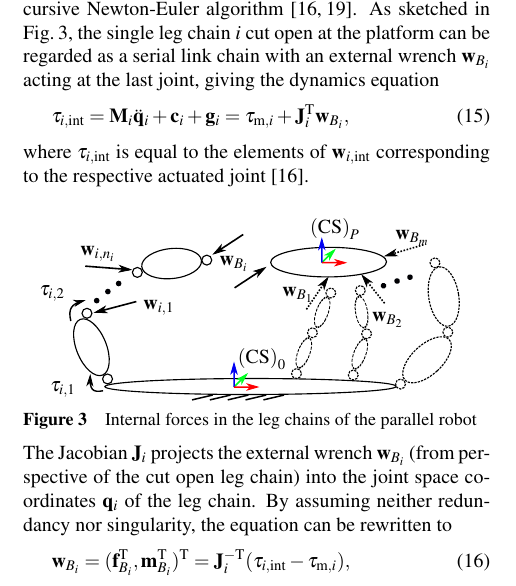
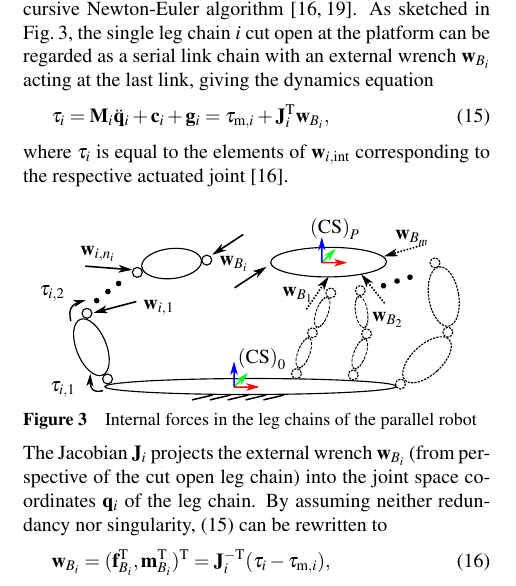
Before and after one commit to Jiajie0324/robsynth-paper_iftommdach2020, a LaTeX document (langfassung/iftomm_dach.tex): part of one column of page 3 of 8, cut so that both start at the same text. Compiled offline with pdfLaTeX.

Commit message:
Kleine Änderungen in Kap. 2.4

```diff
--- a/langfassung/iftomm_dach.tex
+++ b/langfassung/iftomm_dach.tex
@@ -470,16 +470,16 @@ With the known joint velocity $\dot{\bm{q}}_i$ and acceleration $\ddot{\bm{q}}_i
 \end{equation} % =\begin{pmatrix}\bm{w}_{i,\mathrm{int},0}^\transp & \cdots & \bm{w}_{i,\mathrm{int},n_i}^\transp\end{pmatrix}^\transp
 %
 from the internal dynamics can be computed with the recursive Newton-Euler algorithm  \cite{KhalilDom2002,SaminFis2013}.
-As sketched in Fig.\,\ref{fig:PKM_internal_forces}, the single leg chain $i$ cut open at the platform can be regarded as a serial link chain with an external wrench $\bm{w}_{B_i}$ acting at the last joint, giving the dynamics equation
+As sketched in Fig.\,\ref{fig:PKM_internal_forces}, the single leg chain $i$ cut open at the platform can be regarded as a serial link chain with an external wrench $\bm{w}_{B_i}$ acting at the last link, giving the dynamics equation
  %
 \begin{equation}
-\bm{\tau}_{i,\mathrm{int}}
+\bm{\tau}_{i}
 =\bm{M}_i \ddot{\bm{q}}_i + \bm{c}_i + \bm{g}_i
 =\bm{\tau}_{\mathrm{m},i} + \bm{J}_{i}^{\transp} \bm{w}_{B_i},
 \label{equ:invdyn_leg}
 \end{equation}
 %
-where $\bm{\tau}_{i,\mathrm{int}}$ is equal to the elements of $\bm{w}_{i,\mathrm{int}}$ corresponding to the respective actuated joint \cite{KhalilDom2002}.
+where $\bm{\tau}_{i}$ is equal to the elements of $\bm{w}_{i,\mathrm{int}}$ corresponding to the respective actuated joint \cite{KhalilDom2002}.
 
 \begin{figure}
     \centering
@@ -491,14 +491,14 @@ where $\bm{\tau}_{i,\mathrm{int}}$ is equal to the elements of $\bm{w}_{i,\mathr
 
 %
 The Jacobian $\bm{J}_{i}$ projects the external wrench $\bm{w}_{B_i}$ (from perspective of the cut open leg chain) into the joint space coordinates $\bm{q}_i$ of the leg chain.
-By assuming neither redundancy nor singularity, the equation can be rewritten to
+By assuming neither redundancy nor singularity, (\ref{equ:invdyn_leg}) can be rewritten to
 %
 \begin{equation}
 \bm{w}_{B_i}
 =
 (\bm{f}_{B_i}^\transp, \bm{m}_{B_i}^\transp)^\transp
 =
-\bm{J}_{i}^{-\transp} (\bm{\tau}_{i,\mathrm{int}} - \bm{\tau}_{\mathrm{m},i}),
+\bm{J}_{i}^{-\transp} (\bm{\tau}_{i} - \bm{\tau}_{\mathrm{m},i}),
 \label{equ:coupling_wrench_leg}
 \end{equation}
 %
```
